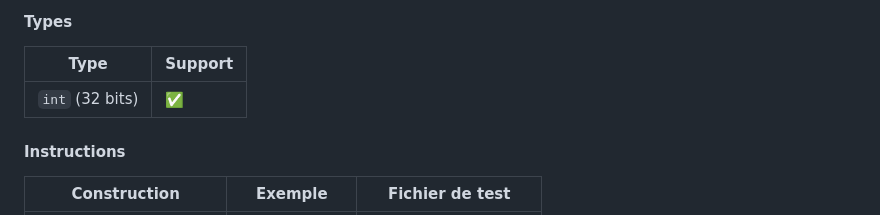
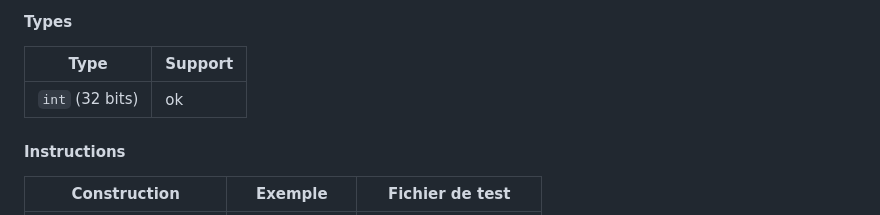
Before and after one commit to RED-ICE-95/PLD_COMP, a Markdown page: README.md, the part around the change. GitHub-like rendering.

Commit message:
Update support status for int type in README

```diff
--- a/README.md
+++ b/README.md
@@ -59,7 +59,7 @@ Source C  →  [ANTLR4 Lexer/Parser]  →  [SymbolTableVisitor]  →  [CodeGenVi
 #### Types
 | Type | Support |
 |------|---------|
-| `int` (32 bits) | ✅ |
+| `int` (32 bits) | ok |
 
 #### Instructions
 | Construction | Exemple | Fichier de test |
```
